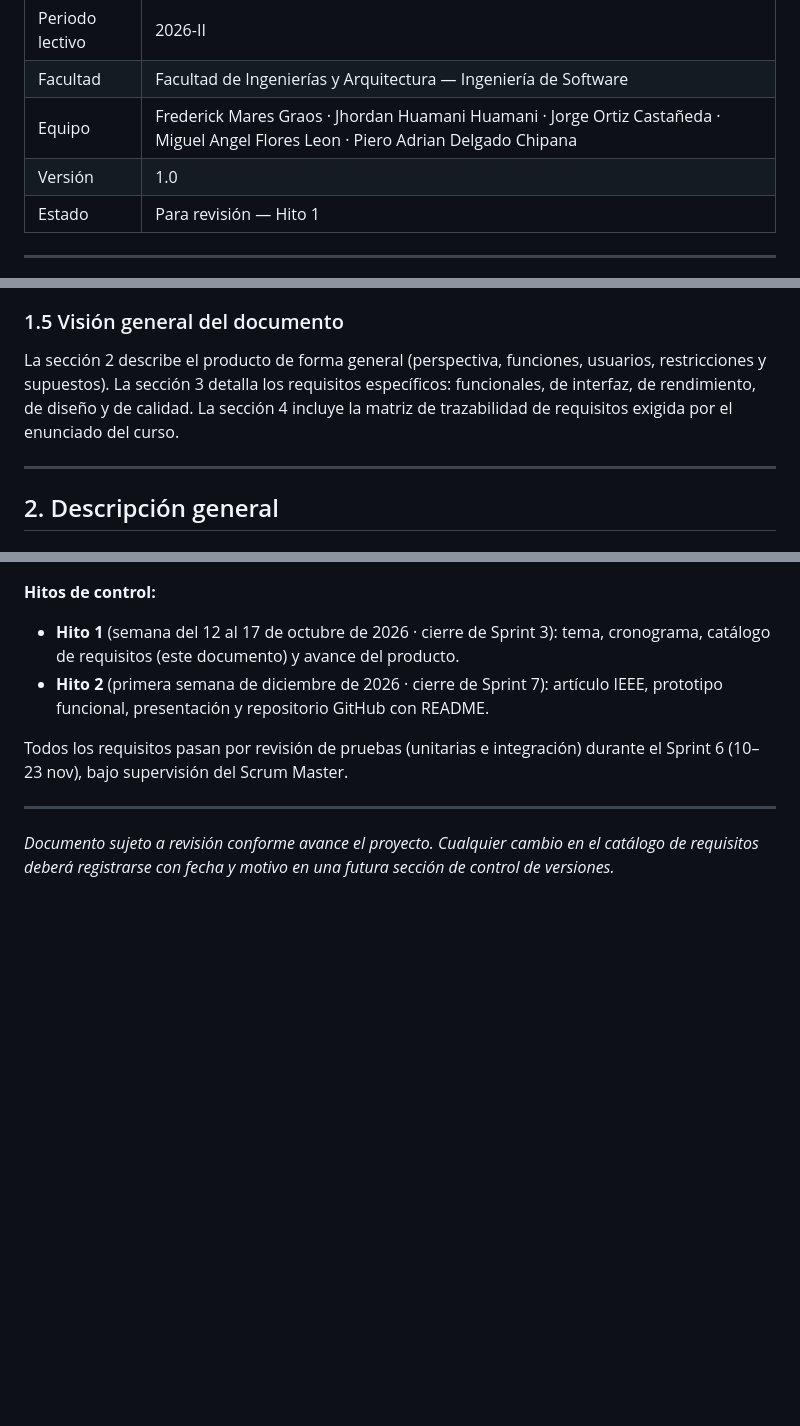
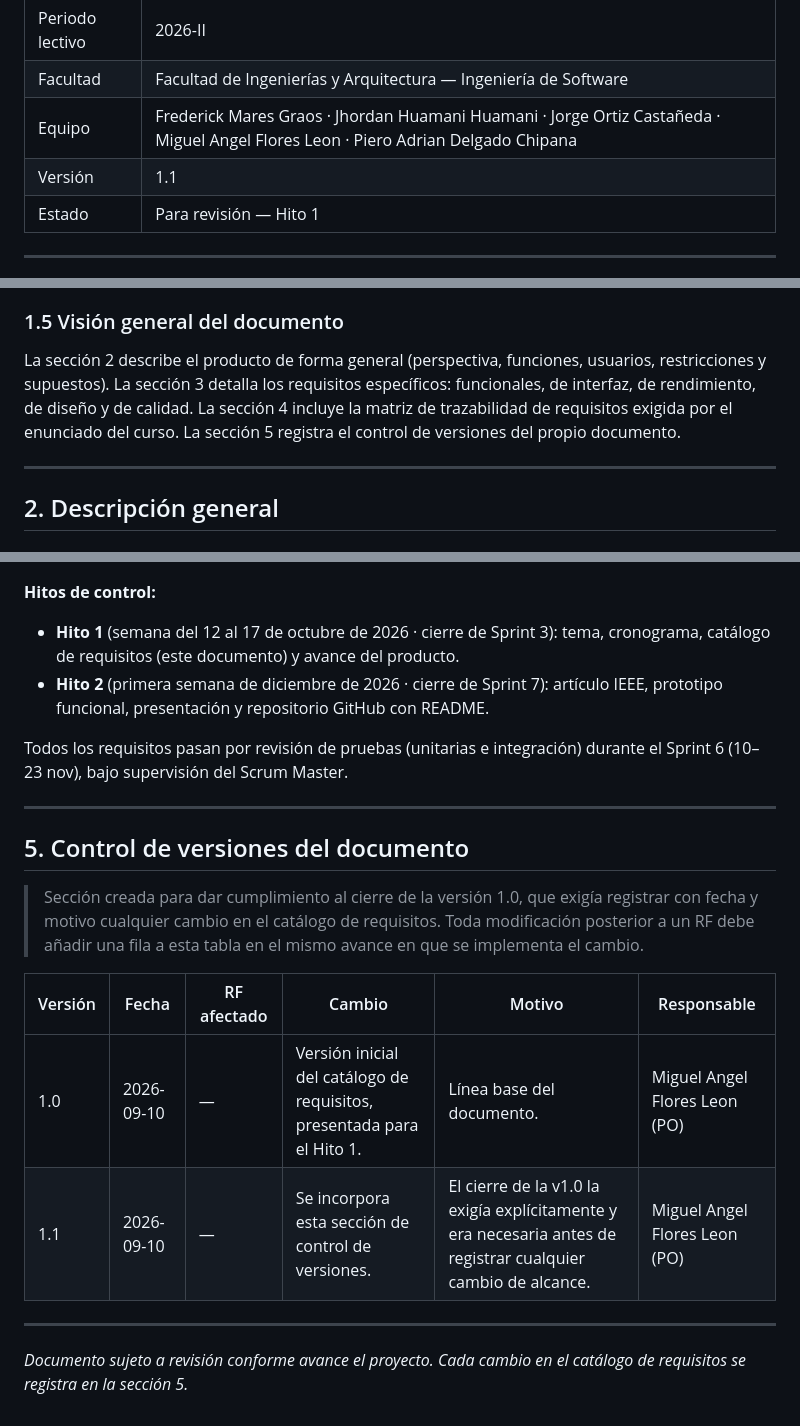
Before and after one commit to Miguel777-rgb/Proyecto_Calidad_de_Software, a Markdown page: docs/requisitos.md, 3 parts joined by grey strips. Rendered like a GitHub page; blank space fills up the shorter version.

```diff
--- a/docs/requisitos.md
+++ b/docs/requisitos.md
@@ -10,7 +10,7 @@
 | Periodo lectivo | 2026-II |
 | Facultad | Facultad de Ingenierías y Arquitectura — Ingeniería de Software |
 | Equipo | Frederick Mares Graos · Jhordan Huamani Huamani · Jorge Ortiz Castañeda · Miguel Angel Flores Leon · Piero Adrian Delgado Chipana |
-| Versión | 1.0 |
+| Versión | 1.1 |
 | Estado | Para revisión — Hito 1 |
 
 ---
@@ -56,7 +56,7 @@ Este documento especifica los requisitos funcionales y no funcionales del sistem
 - Enunciado del trabajo de creatividad del curso (objetivo, descripción del proyecto, dominio de la aplicación).
 
 ### 1.5 Visión general del documento
-La sección 2 describe el producto de forma general (perspectiva, funciones, usuarios, restricciones y supuestos). La sección 3 detalla los requisitos específicos: funcionales, de interfaz, de rendimiento, de diseño y de calidad. La sección 4 incluye la matriz de trazabilidad de requisitos exigida por el enunciado del curso.
+La sección 2 describe el producto de forma general (perspectiva, funciones, usuarios, restricciones y supuestos). La sección 3 detalla los requisitos específicos: funcionales, de interfaz, de rendimiento, de diseño y de calidad. La sección 4 incluye la matriz de trazabilidad de requisitos exigida por el enunciado del curso. La sección 5 registra el control de versiones del propio documento.
 
 ---
 
@@ -224,4 +224,15 @@ Todos los requisitos pasan por revisión de pruebas (unitarias e integración) d
 
 ---
 
-*Documento sujeto a revisión conforme avance el proyecto. Cualquier cambio en el catálogo de requisitos deberá registrarse con fecha y motivo en una futura sección de control de versiones.*
+## 5. Control de versiones del documento
+
+> Sección creada para dar cumplimiento al cierre de la versión 1.0, que exigía registrar con fecha y motivo cualquier cambio en el catálogo de requisitos. Toda modificación posterior a un RF debe añadir una fila a esta tabla en el mismo avance en que se implementa el cambio.
+
+| Versión | Fecha | RF afectado | Cambio | Motivo | Responsable |
+|---|---|---|---|---|---|
+| 1.0 | 2026-09-10 | — | Versión inicial del catálogo de requisitos, presentada para el Hito 1. | Línea base del documento. | Miguel Angel Flores Leon (PO) |
+| 1.1 | 2026-09-10 | — | Se incorpora esta sección de control de versiones. | El cierre de la v1.0 la exigía explícitamente y era necesaria antes de registrar cualquier cambio de alcance. | Miguel Angel Flores Leon (PO) |
+
+---
+
+*Documento sujeto a revisión conforme avance el proyecto. Cada cambio en el catálogo de requisitos se registra en la sección 5.*
```
Also changed, not shown: README.md (+44 -9 lines).
